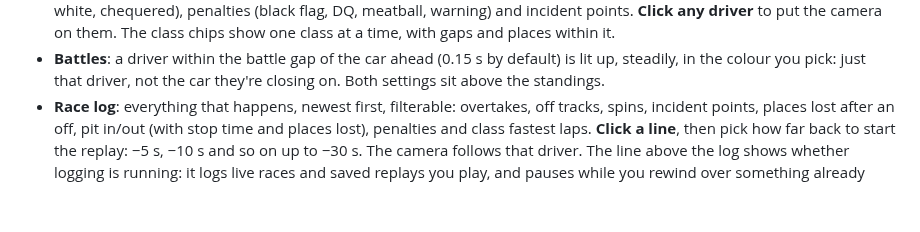
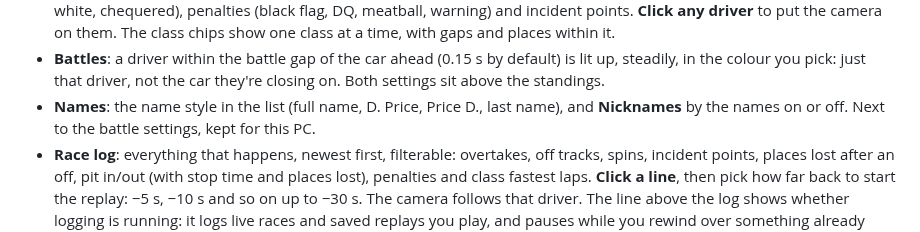
Before and after one commit to ShamzOut2/Apex_Commentator, a Markdown page: README.md, the part around one of its changes. Rendered like a GitHub page; blank space fills up the shorter version.

```diff
--- a/README.md
+++ b/README.md
@@ -156,6 +166,9 @@ shows something else. Camera hotkeys work in whichever window has focus.
 - **Battles**: a driver within the battle gap of the car ahead (0.15 s by
   default) is lit up, steadily, in the colour you pick: just that driver,
   not the car they're closing on. Both settings sit above the standings.
+- **Names**: the name style in the list (full name, D. Price, Price D., last
+  name), and **Nicknames** by the names on or off. Next to the battle
+  settings, kept for this PC.
 - **Race log**: everything that happens, newest first, filterable: overtakes,
   off tracks, spins, incident points, places lost after an off, pit in/out
   (with stop time and places lost), penalties and class fastest laps. **Click
```
Also changed, not shown: other parts of README.md (+39 -13 lines), CHANGELOG.md (+9 -0 lines), docs/gridwalk-track.png, 9 other files.
